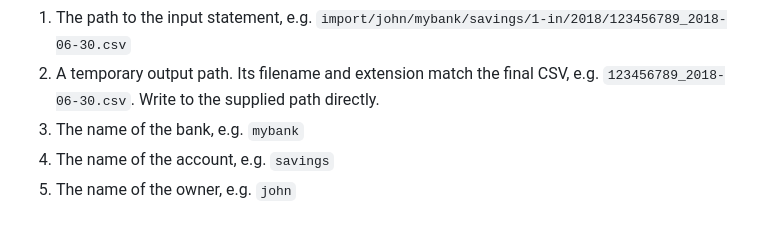
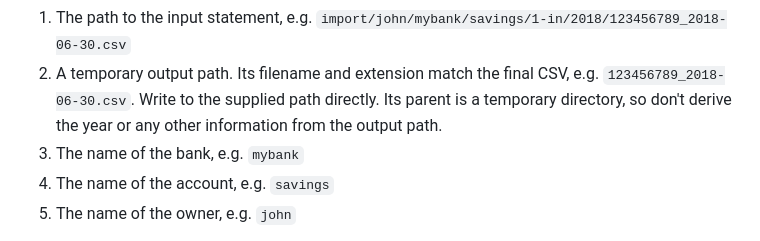
Before and after one commit to apauley/hledger-flow, a Markdown page: docs/README.md, the part around the change. Drawn GitHub-style.

```diff
--- a/docs/README.md
+++ b/docs/README.md
@@ -293,6 +293,8 @@ The `preprocess` script will be called with 5 positional parameters:
     `import/john/mybank/savings/1-in/2018/123456789_2018-06-30.csv`
 2.  A temporary output path. Its filename and extension match the final CSV,
     e.g. `123456789_2018-06-30.csv`. Write to the supplied path directly.
+    Its parent is a temporary directory, so don't derive the year or any
+    other information from the output path.
 3.  The name of the bank, e.g. `mybank`
 4.  The name of the account, e.g. `savings`
 5.  The name of the owner, e.g. `john`
```
Also changed, not shown: 1 other file.
